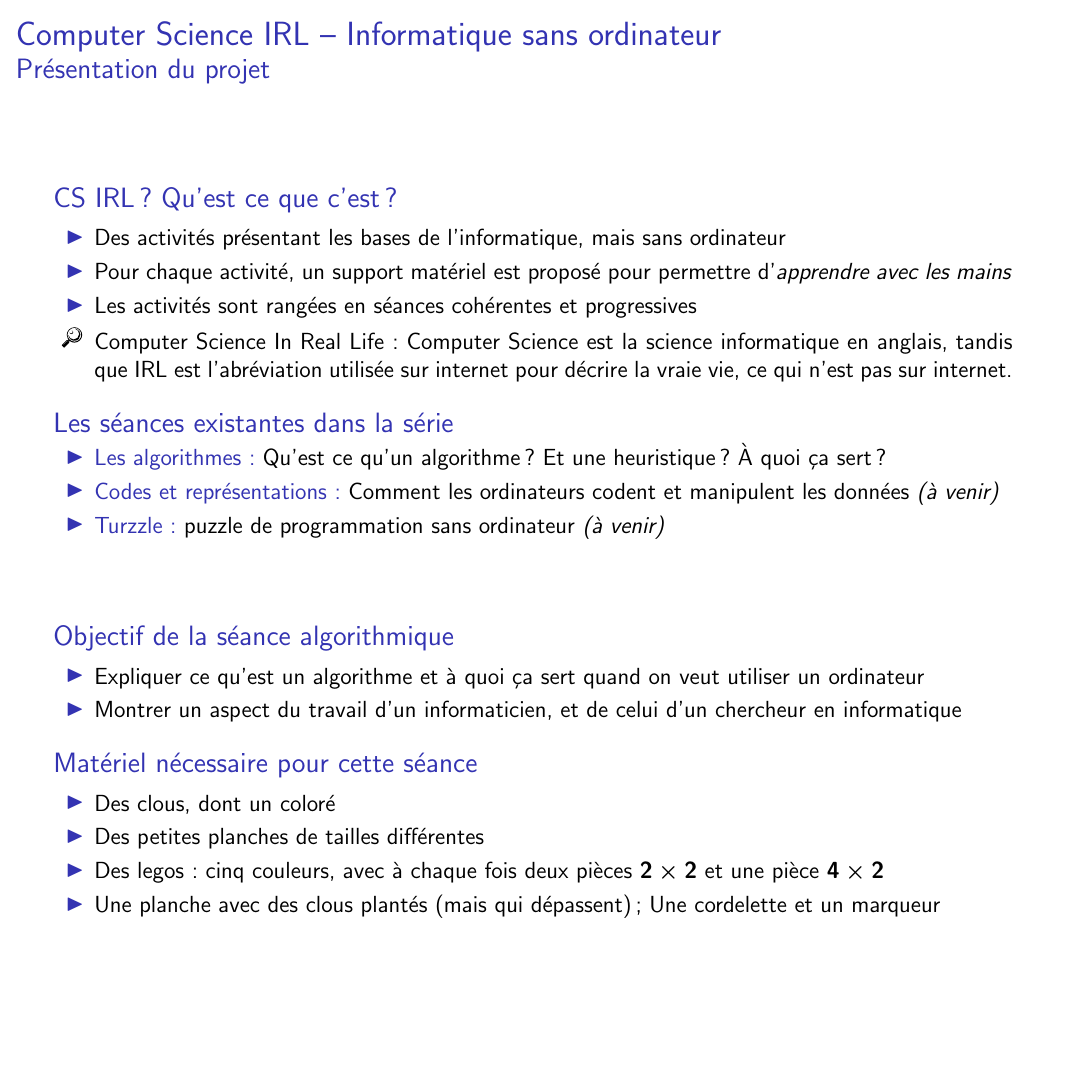
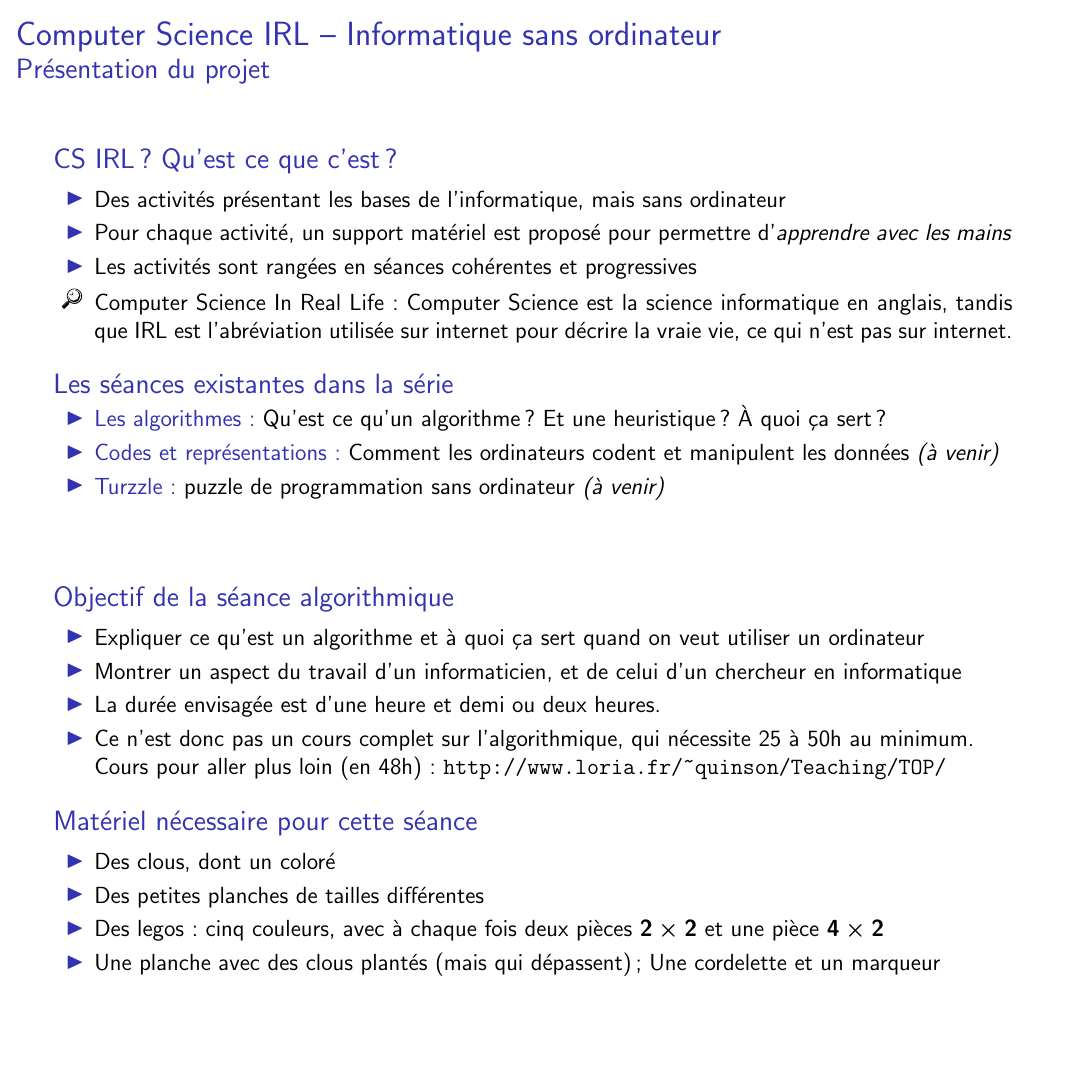
Before and after one commit to InfoSansOrdi/CSIRL, LaTeX slides (livret/CSIRL.tex): page 3 of 17. Compiled offline with pdfLaTeX.

Commit message:
disclamer 'ceci n'est pas un cours complet'

```diff
--- a/livret/CSIRL.tex
+++ b/livret/CSIRL.tex
@@ -230,6 +230,11 @@
       utiliser un ordinateur
     \item Montrer un aspect du travail d'un informaticien, et de celui d'un
       chercheur en informatique
+    \item La durée envisagée est d'une heure et demi ou deux heures.
+    \item Ce n'est donc pas un cours complet sur l'algorithmique, qui nécessite
+      25 à 50h au minimum.\\
+      Cours pour aller plus loin (en 48h):
+      \url{http://www.loria.fr/~quinson/Teaching/TOP/}
     \end{itemize}
   \end{block}
 
```
